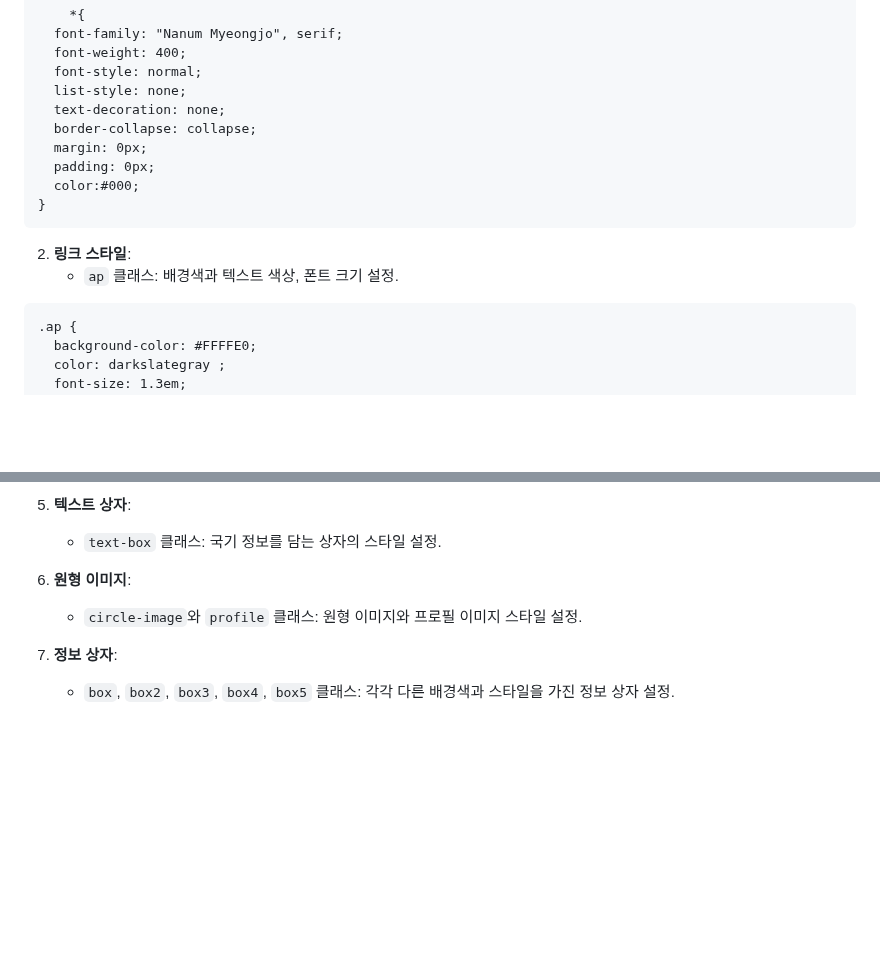
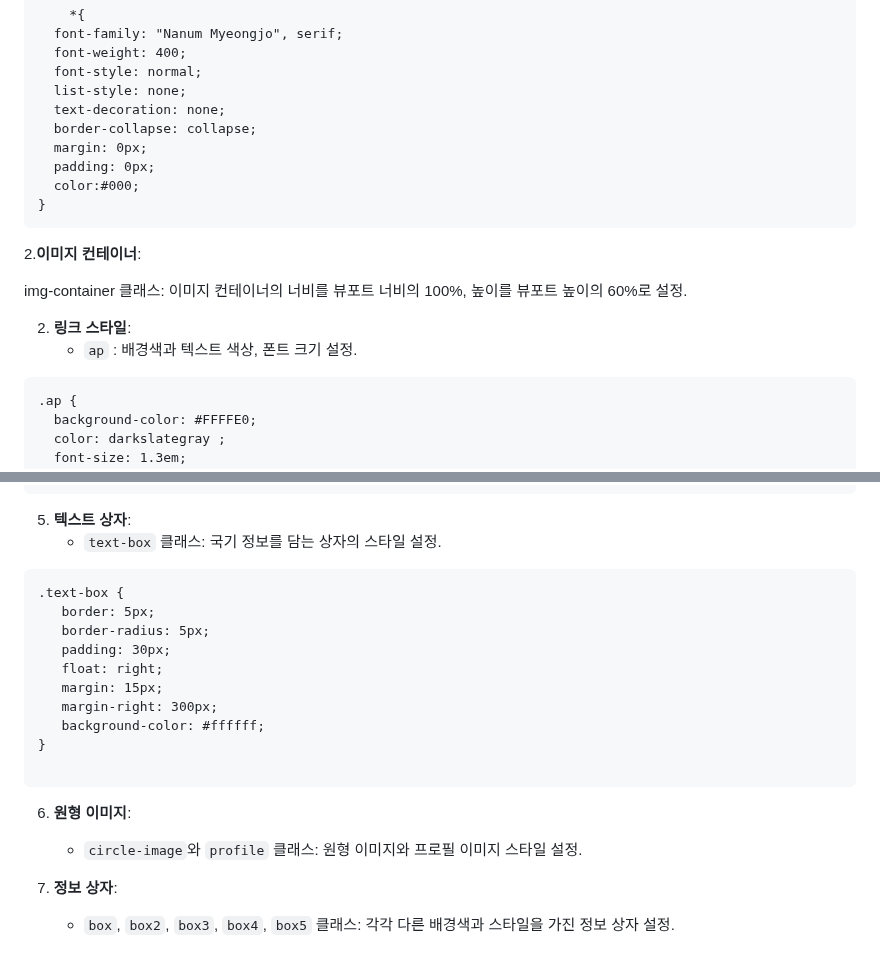
Before and after one commit to junhee23314/-.., a Markdown page: README.md, 2 parts joined by grey strips. Drawn GitHub-style; blank space fills up the shorter version.

````diff
--- a/README.md
+++ b/README.md
@@ -69,8 +69,12 @@ __[텍스트 상자 & 정보 상자]__
 }
 ```
 
+2.**이미지 컨테이너**:
+
+img-container 클래스: 이미지 컨테이너의 너비를 뷰포트 너비의 100%, 높이를 뷰포트 높이의 60%로 설정.
+
 2. **링크 스타일**:
-   - `ap` 클래스: 배경색과 텍스트 색상, 폰트 크기 설정.
+   - `ap` : 배경색과 텍스트 색상, 폰트 크기 설정.
 ```
 .ap {
   background-color: #FFFFE0;
@@ -127,9 +131,22 @@ nav ul li  a{
 
 5. **텍스트 상자**:
    - `text-box` 클래스: 국기 정보를 담는 상자의 스타일 설정.
+```
+.text-box {
+   border: 5px;
+   border-radius: 5px;
+   padding: 30px;
+   float: right;
+   margin: 15px;
+   margin-right: 300px;
+   background-color: #ffffff;
+}
+
+```
 
 6. **원형 이미지**:
    - `circle-image`와 `profile` 클래스: 원형 이미지와 프로필 이미지 스타일 설정.
+
 
 7. **정보 상자**:
    - `box`, `box2`, `box3`, `box4`, `box5` 클래스: 각각 다른 배경색과 스타일을 가진 정보 상자 설정.
````
